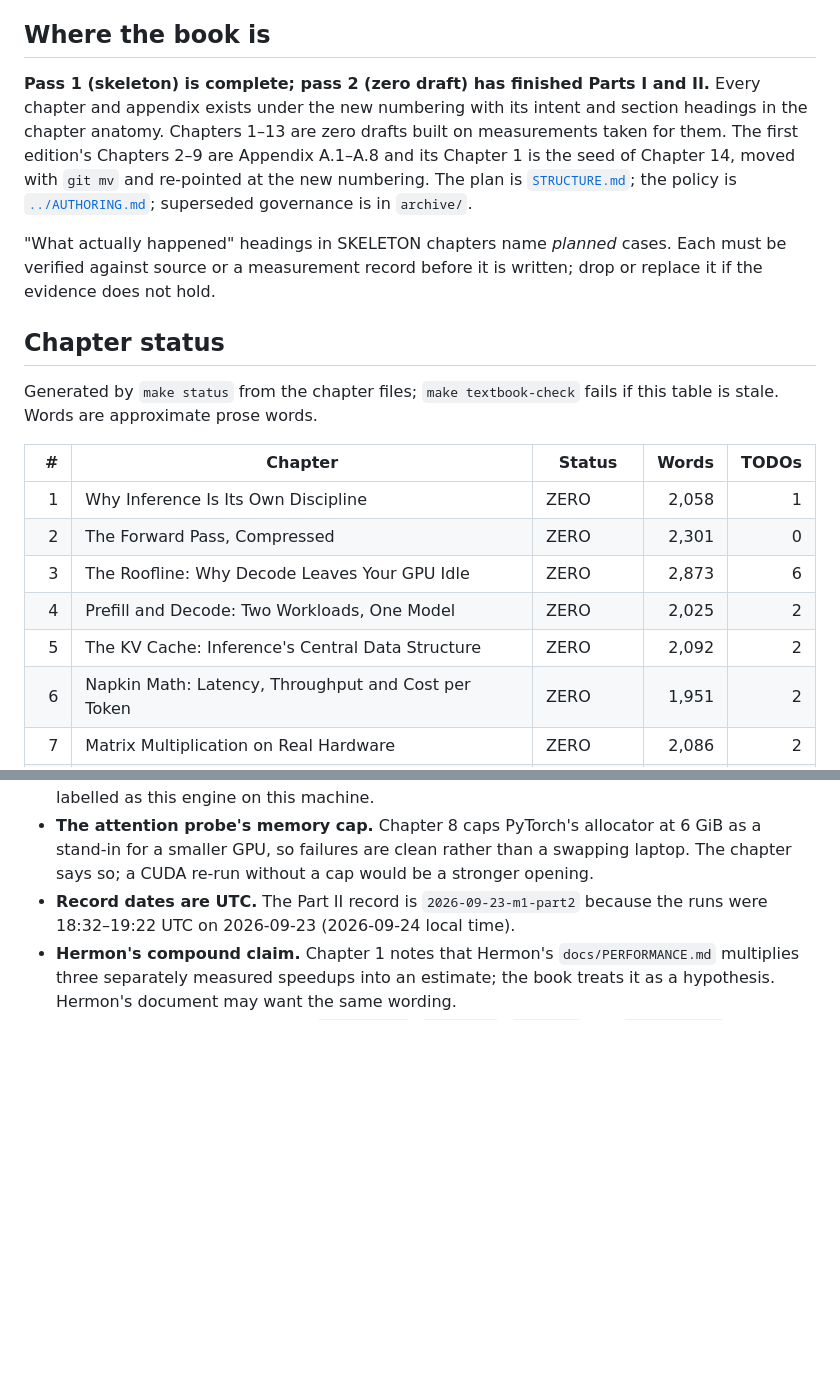
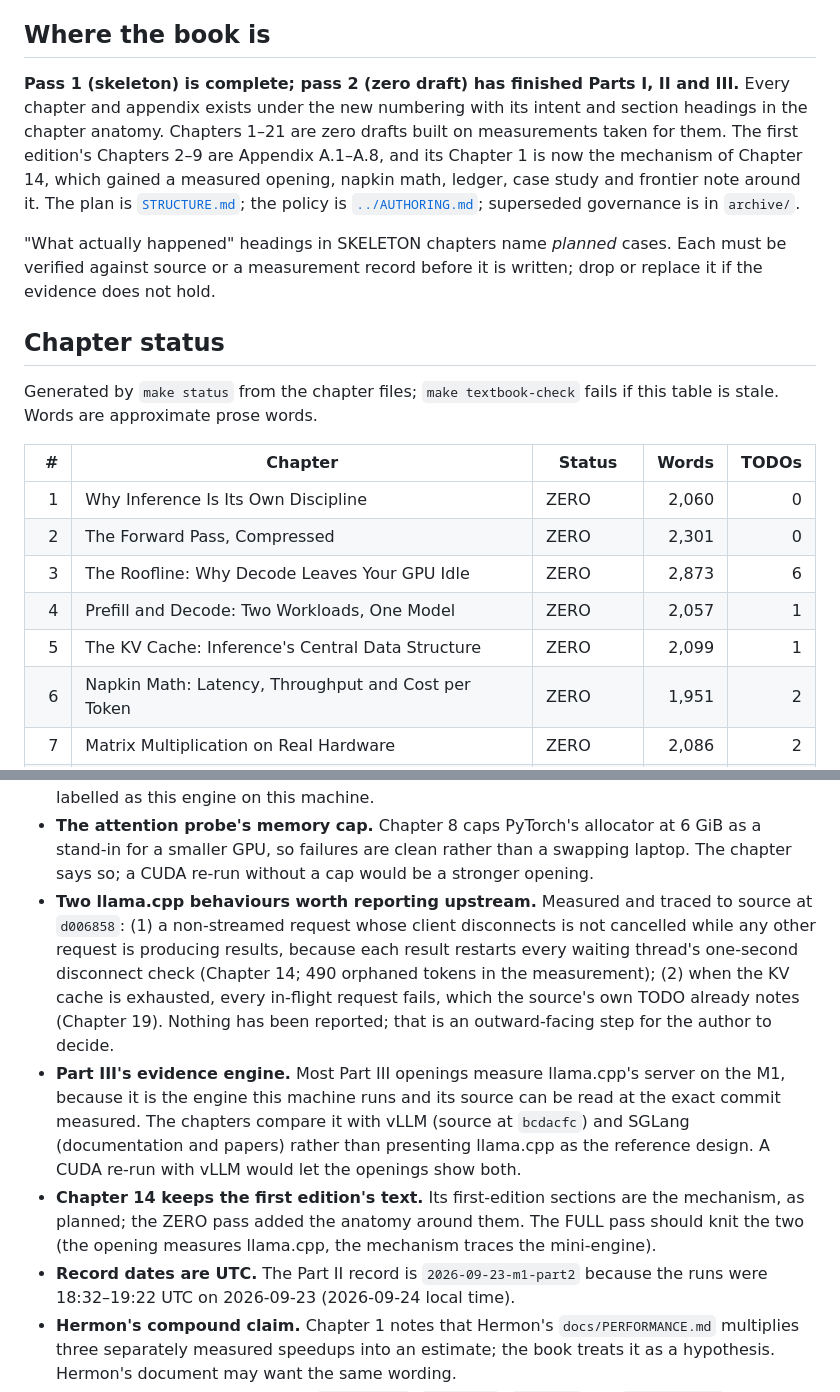
Before and after one commit to hermonai/inside-the-llm-engine, a Markdown page: docs/STATUS.md, 2 parts joined by grey strips. GitHub-like rendering; blank space fills up the shorter version.

```diff
--- a/docs/STATUS.md
+++ b/docs/STATUS.md
@@ -6,14 +6,14 @@ edition's status ledger, with its dated milestone entries, is
 
 ## Where the book is
 
-**Pass 1 (skeleton) is complete; pass 2 (zero draft) has finished Parts I and
-II.** Every chapter and appendix exists under the new numbering with its intent
-and section headings in the chapter anatomy. Chapters 1–13 are zero drafts
-built on measurements taken for them. The first edition's Chapters 2–9 are
-Appendix A.1–A.8 and its Chapter 1 is the seed of Chapter 14, moved with
-`git mv` and re-pointed at the new numbering. The plan is
-[`STRUCTURE.md`](STRUCTURE.md); the policy is [`../AUTHORING.md`](../AUTHORING.md);
-superseded governance is in `archive/`.
+**Pass 1 (skeleton) is complete; pass 2 (zero draft) has finished Parts I, II
+and III.** Every chapter and appendix exists under the new numbering with its
+intent and section headings in the chapter anatomy. Chapters 1–21 are zero
+drafts built on measurements taken for them. The first edition's Chapters 2–9
+are Appendix A.1–A.8, and its Chapter 1 is now the mechanism of Chapter 14,
+which gained a measured opening, napkin math, ledger, case study and frontier
+note around it. The plan is [`STRUCTURE.md`](STRUCTURE.md); the policy is
+[`../AUTHORING.md`](../AUTHORING.md); superseded governance is in `archive/`.
 
 "What actually happened" headings in SKELETON chapters name *planned* cases.
 Each must be verified against source or a measurement record before it is
@@ -27,11 +27,11 @@ if this table is stale. Words are approximate prose words.
 <!-- chapter-status:begin (generated by scripts/check-textbook.py --write-status) -->
 | # | Chapter | Status | Words | TODOs |
 | ---: | --- | --- | ---: | ---: |
-| 1 | Why Inference Is Its Own Discipline | ZERO | 2,058 | 1 |
+| 1 | Why Inference Is Its Own Discipline | ZERO | 2,060 | 0 |
 | 2 | The Forward Pass, Compressed | ZERO | 2,301 | 0 |
 | 3 | The Roofline: Why Decode Leaves Your GPU Idle | ZERO | 2,873 | 6 |
-| 4 | Prefill and Decode: Two Workloads, One Model | ZERO | 2,025 | 2 |
-| 5 | The KV Cache: Inference's Central Data Structure | ZERO | 2,092 | 2 |
+| 4 | Prefill and Decode: Two Workloads, One Model | ZERO | 2,057 | 1 |
+| 5 | The KV Cache: Inference's Central Data Structure | ZERO | 2,099 | 1 |
 | 6 | Napkin Math: Latency, Throughput and Cost per Token | ZERO | 1,951 | 2 |
 | 7 | Matrix Multiplication on Real Hardware | ZERO | 2,086 | 2 |
 | 8 | Attention as a Memory Problem: From Online Softmax to FlashAttention | ZERO | 2,083 | 0 |
@@ -180,6 +187,24 @@ ForgeMegakernel (arXiv 2609.12379), llama.cpp i-quant sizes (source at
   6 GiB as a stand-in for a smaller GPU, so failures are clean rather than a
   swapping laptop. The chapter says so; a CUDA re-run without a cap would be a
   stronger opening.
+- **Two llama.cpp behaviours worth reporting upstream.** Measured and traced
+  to source at `d006858`: (1) a non-streamed request whose client disconnects
+  is not cancelled while any other request is producing results, because each
+  result restarts every waiting thread's one-second disconnect check (Chapter
+  14; 490 orphaned tokens in the measurement); (2) when the KV cache is
+  exhausted, every in-flight request fails, which the source's own TODO
+  already notes (Chapter 19). Nothing has been reported; that is an
+  outward-facing step for the author to decide.
+- **Part III's evidence engine.** Most Part III openings measure llama.cpp's
+  server on the M1, because it is the engine this machine runs and its source
+  can be read at the exact commit measured. The chapters compare it with vLLM
+  (source at `bcdacfc`) and SGLang (documentation and papers) rather than
+  presenting llama.cpp as the reference design. A CUDA re-run with vLLM would
+  let the openings show both.
+- **Chapter 14 keeps the first edition's text.** Its first-edition sections are
+  the mechanism, as planned; the ZERO pass added the anatomy around them. The
+  FULL pass should knit the two (the opening measures llama.cpp, the
+  mechanism traces the mini-engine).
 - **Record dates are UTC.** The Part II record is `2026-09-23-m1-part2` because
   the runs were 18:32–19:22 UTC on 2026-09-23 (2026-09-24 local time).
 - **Hermon's compound claim.** Chapter 1 notes that Hermon's
```
Also changed, not shown: other parts of docs/STATUS.md (+40 -33 lines).
